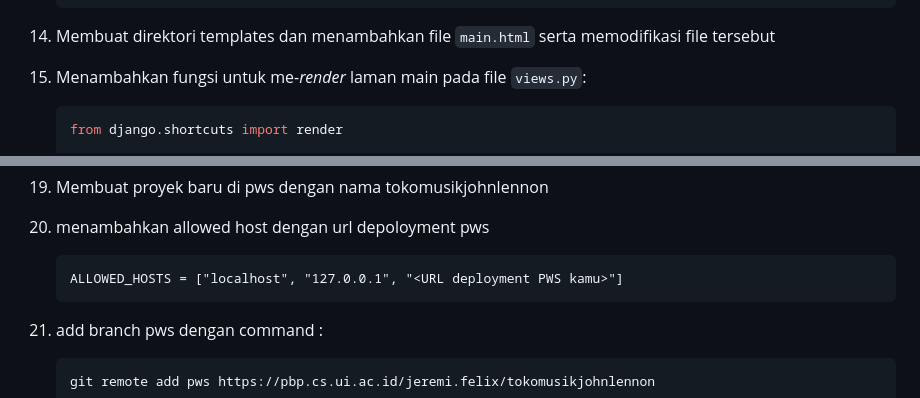
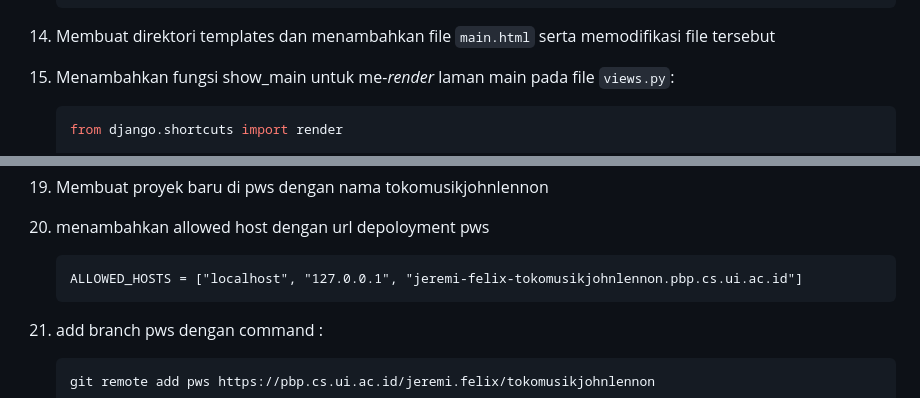
Before and after one commit to Felixsimbolon/Tugas2PBP, a Markdown page: README.MD, 2 parts joined by grey strips. Drawn GitHub-style.

````diff
--- a/README.MD
+++ b/README.MD
@@ -67,7 +67,7 @@ Sebuah proyek Django sederhana sebagai Tugas Mata Kuliah Pemrograman Berbasis Pl
     ```
 13. Membuat direktori templates dan menambahkan file ```main.html``` serta memodifikasi file tersebut
 
-14. Menambahkan fungsi untuk me-_render_ laman main pada file ```views.py```:
+14. Menambahkan fungsi show_main untuk me-_render_ laman main pada file ```views.py```:
     ```python
     from django.shortcuts import render
 
@@ -116,7 +116,7 @@ Sebuah proyek Django sederhana sebagai Tugas Mata Kuliah Pemrograman Berbasis Pl
 18. Membuat proyek baru di pws dengan nama tokomusikjohnlennon
 19. menambahkan allowed host dengan url depoloyment pws
     ```
-    ALLOWED_HOSTS = ["localhost", "127.0.0.1", "<URL deployment PWS kamu>"]
+    ALLOWED_HOSTS = ["localhost", "127.0.0.1", "jeremi-felix-tokomusikjohnlennon.pbp.cs.ui.ac.id"]
     ```
 20. add branch pws dengan command :
     ```
````
